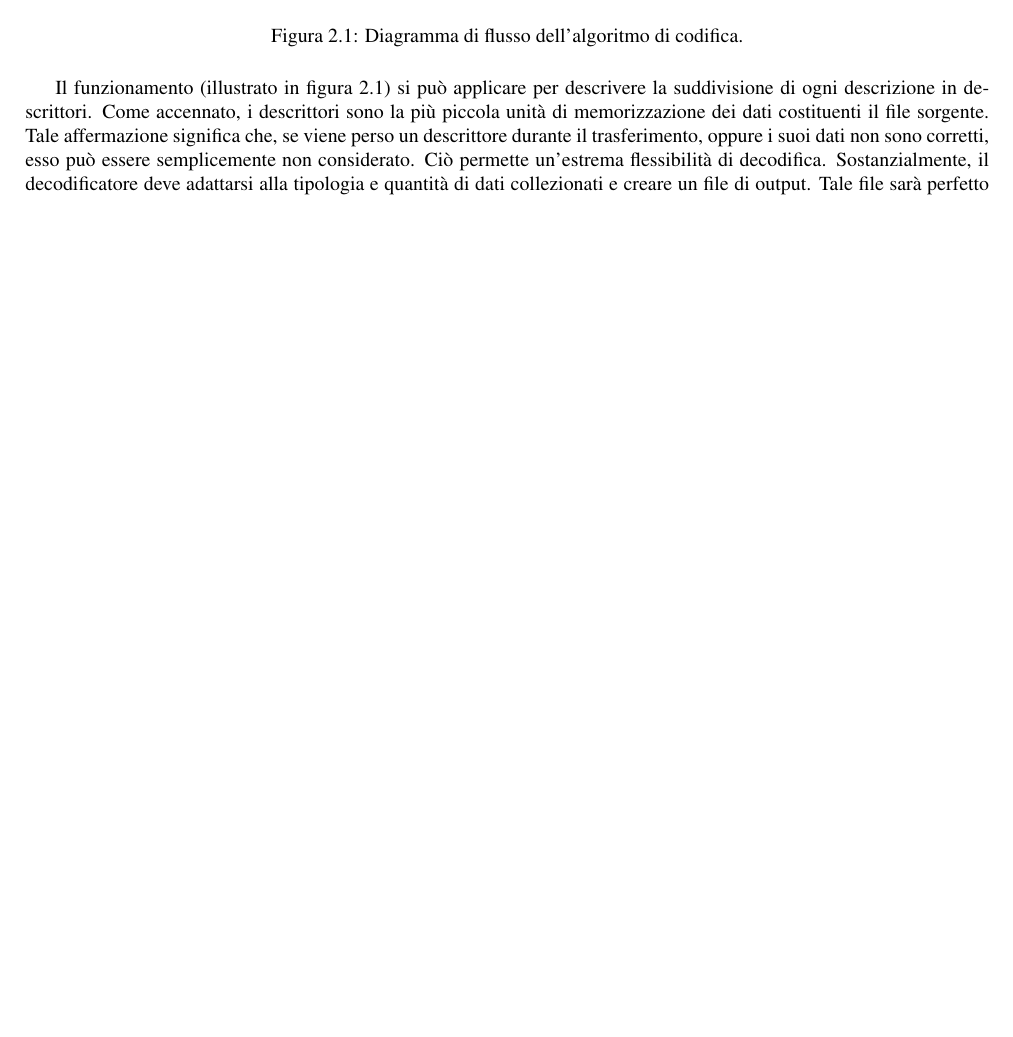
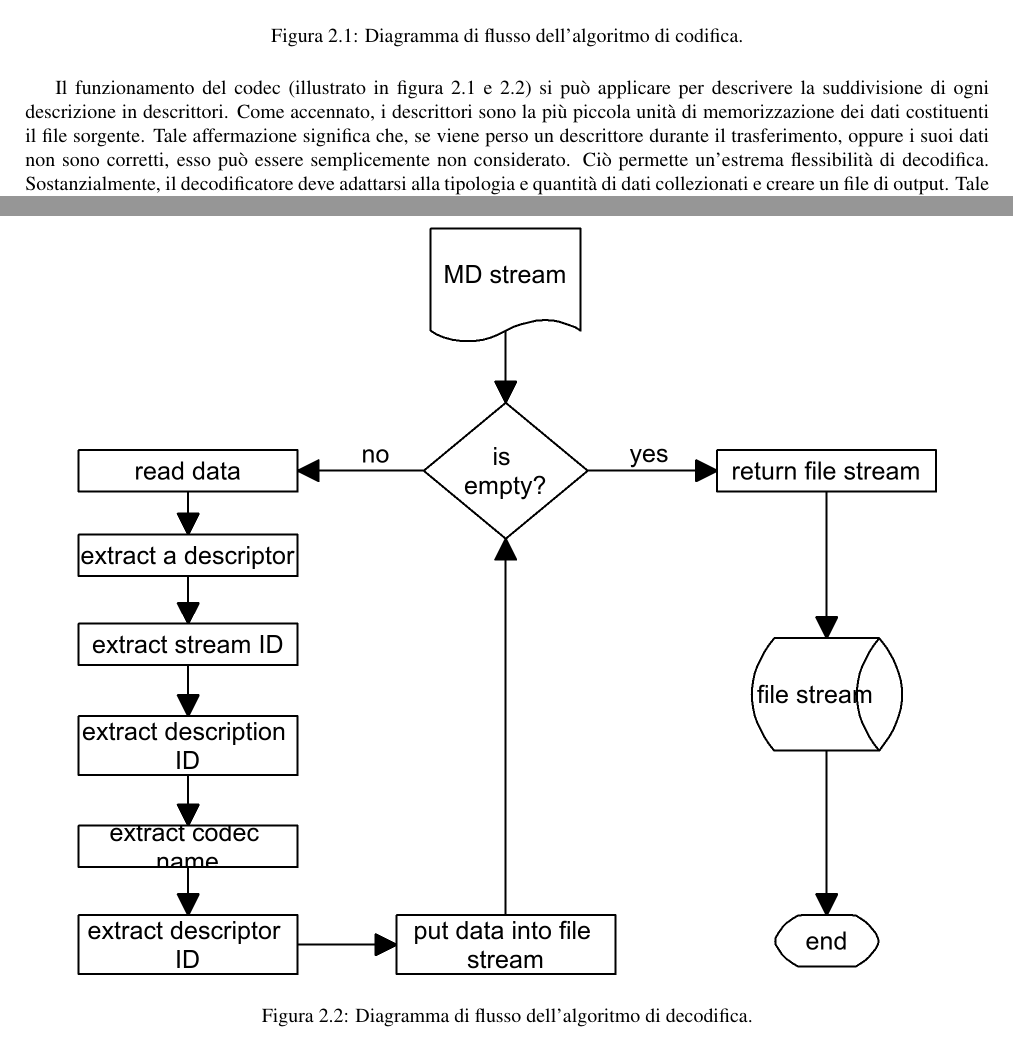
Before and after one commit to giuppe/mdc-manual-it, a LaTeX book (src/main.tex, which reads src/progettazione.tex): part of page 13 of 25 before the commit and two parts of pages 13 and 14 of 25 after it, the two joined at a grey line, cut so that both start at the same text, the shorter picture padded with empty space. Compiled offline with pdfLaTeX.

Commit message:
inserito diagramma di flusso decodifica

```diff
--- a/src/progettazione.tex
+++ b/src/progettazione.tex
@@ -151,9 +151,15 @@ otterene un output sufficientemente corretto, tale da poter essere intepretato.
 	\label{fig:codifica}
 \end{figure}
 
-Il funzionamento (illustrato in figura \ref{fig:codifica}) si può applicare per
-descrivere la suddivisione di ogni descrizione in descrittori. Come accennato, i descrittori sono la più
-piccola unità di memorizzazione dei dati costituenti il file sorgente. Tale
+\begin{figure}[ht]
+\centering \includegraphics[width=0.90\textwidth]{../images/decodifica.png}
+	\caption{Diagramma di flusso dell'algoritmo di decodifica.}
+	\label{fig:decodifica}
+\end{figure}
+
+Il funzionamento del codec (illustrato in figura \ref{fig:codifica} e
+\ref{fig:decodifica}) si può applicare per descrivere la suddivisione di ogni
+descrizione in descrittori. Come accennato, i descrittori sono la più piccola unità di memorizzazione dei dati costituenti il file sorgente. Tale
 affermazione significa che, se viene perso un descrittore durante il
 trasferimento, oppure i suoi dati non sono corretti, esso può essere
 semplicemente non considerato. Ciò permette un'estrema flessibilità di
```
Also changed, not shown: images/decodifica.png (added).
